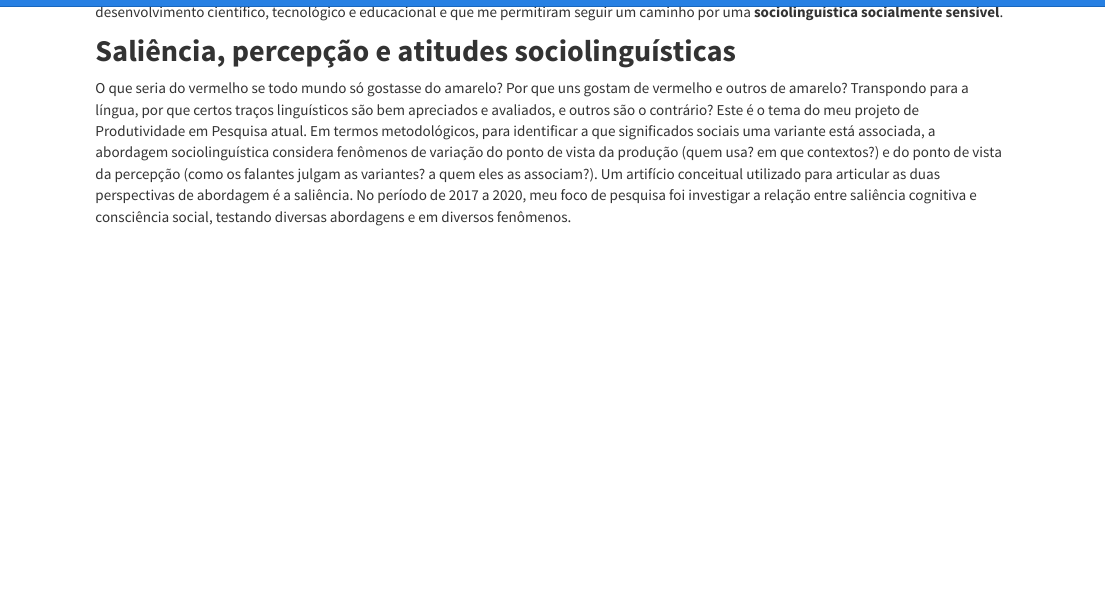
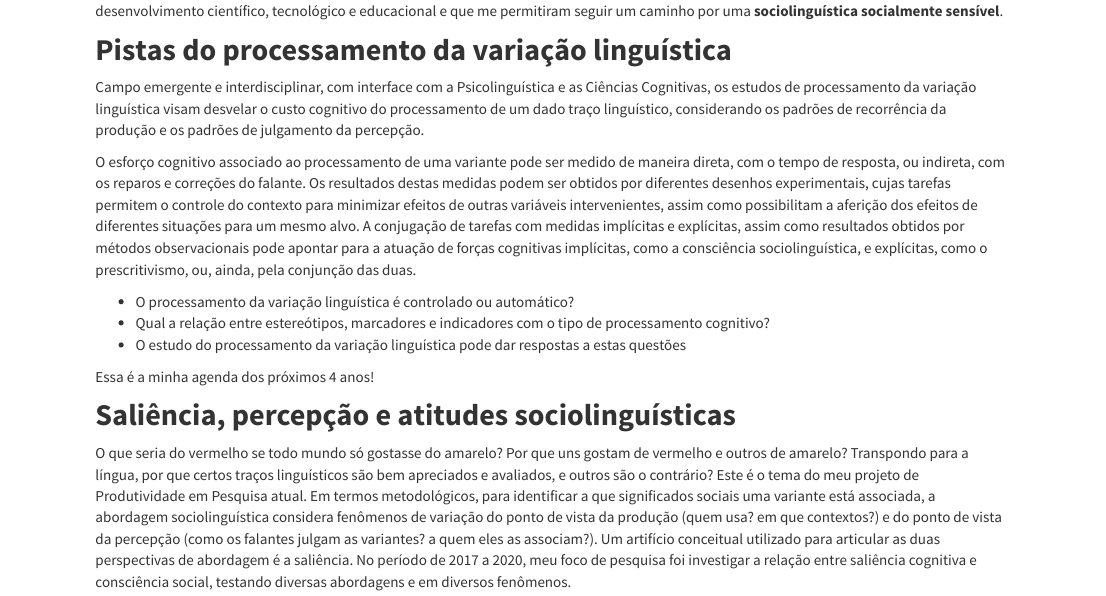
Before and after one commit to rkofreitag/rkofreitag.github.io, an R Markdown document (cv.Rmd): the page in a window 1100 px wide, from 140 px down before the commit and from 150 px down after it, so that both start at the same text. The pictures show the output file cv.html that the author committed with the source, opened offline; library style sheets and scripts come from the installed R packages.

Commit message:
atualizacao

```diff
--- a/cv.Rmd
+++ b/cv.Rmd
@@ -3,6 +3,19 @@ title: "Melhores práticas"
 ---
 
 Está é minha <a href="CV.pdf#" class="download" title="Download CV as PDF">Súmula curricular</a>. Mas como nem tudo cabe no [Lattes](http://lattes.cnpq.br/2582841591375626), eu relato a seguir minhas melhores práticas que contribuem para o desenvolvimento científico, tecnológico e educacional e que me permitiram seguir um caminho por uma **sociolinguística socialmente sensível**.
+
+## **Pistas do processamento da variação linguística**
+
+Campo emergente e interdisciplinar, com interface com a Psicolinguística e as Ciências Cognitivas, os estudos de processamento da variação linguística visam desvelar o custo cognitivo do processamento de um dado traço linguístico, considerando os padrões de recorrência da produção e os padrões de julgamento da percepção.
+
+O esforço cognitivo associado ao processamento de uma variante pode ser medido de maneira direta, com o tempo de resposta, ou indireta, com os reparos e correções do falante. Os resultados destas medidas podem ser obtidos por diferentes desenhos experimentais, cujas tarefas permitem o controle do contexto para minimizar efeitos de outras variáveis intervenientes, assim como possibilitam a aferição dos efeitos de diferentes situações para um mesmo alvo. A conjugação de tarefas com medidas implícitas e explícitas, assim como resultados obtidos por métodos observacionais pode apontar para a atuação de forças cognitivas implícitas, como a consciência sociolinguística, e explícitas, como o prescritivismo, ou, ainda, pela conjunção das duas.
+
+- O processamento da variação linguística é controlado ou automático?
+- Qual a relação entre estereótipos, marcadores e indicadores com o tipo de processamento cognitivo?
+- O estudo do processamento da variação linguística pode dar respostas a estas questões
+
+Essa é a minha agenda dos próximos 4 anos!
+
 
 ## **Saliência, percepção e atitudes sociolinguísticas**
 
```
Also changed, not shown: Categorica.html, cv.html, index.html.
